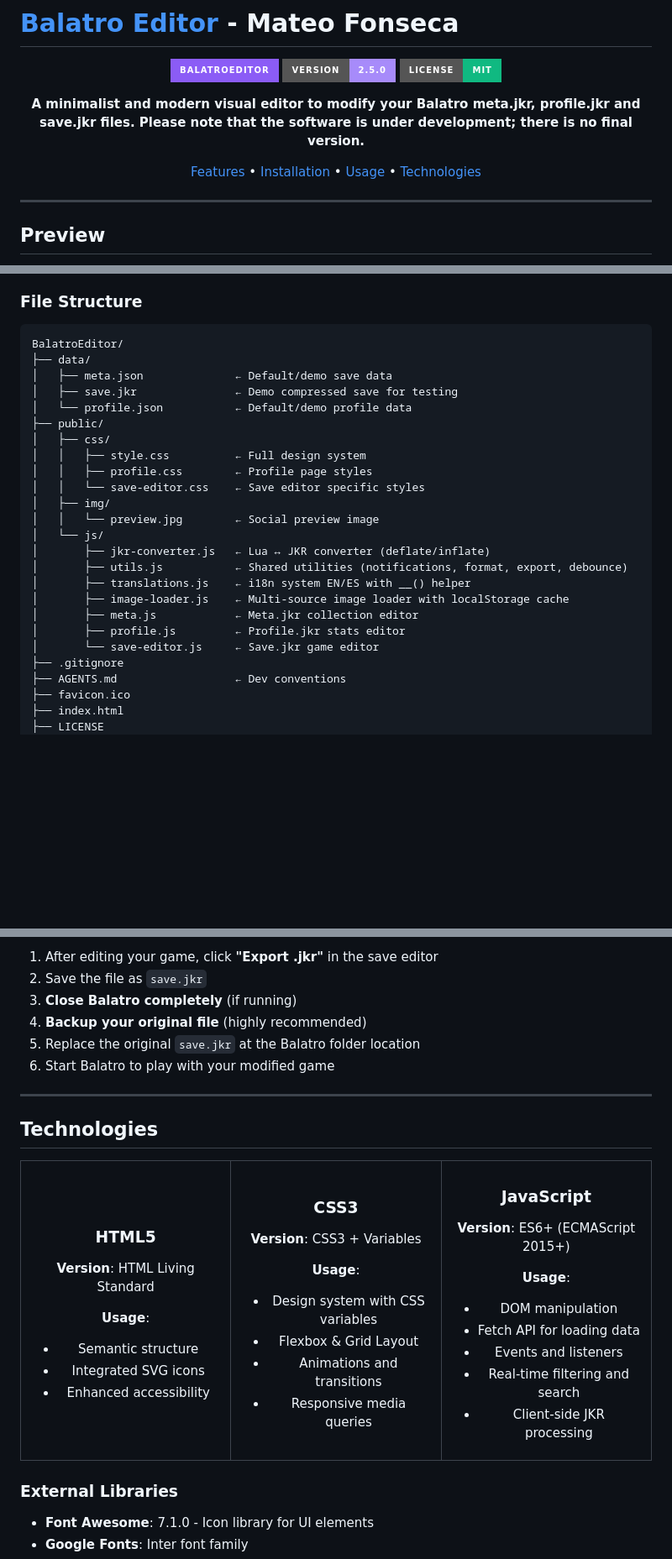
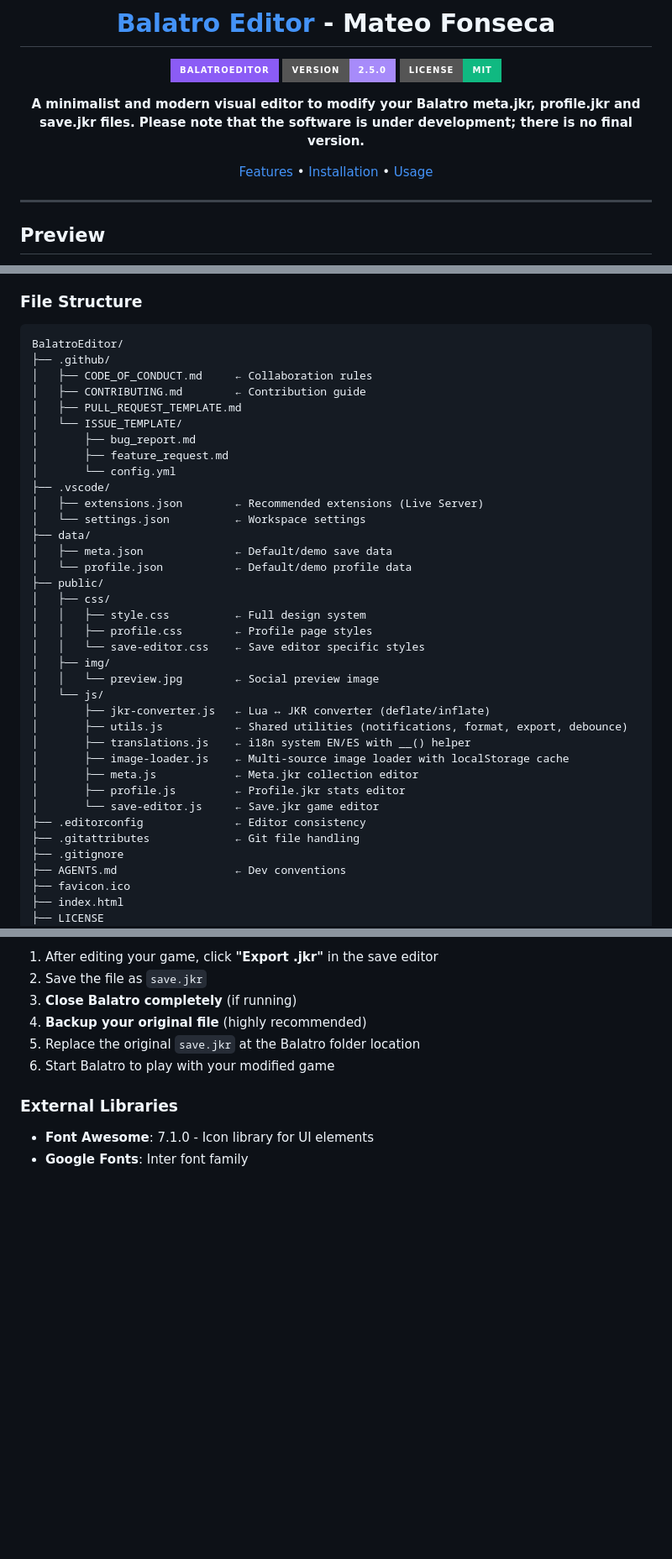
Before and after one commit to MatFon73/BalatroEditor, a Markdown page: README.MD, 3 parts joined by grey strips. Shown at 84% size. Drawn GitHub-style; badges without logos; blank space fills up the shorter version.

Commit message:
docs: cleanup README — center title, update file tree, remove tech table, browser compat, and discord link

````diff
--- a/README.MD
+++ b/README.MD
@@ -8,7 +8,7 @@
 
 **A minimalist and modern visual editor to modify your Balatro meta.jkr, profile.jkr and save.jkr files. Please note that the software is under development; there is no final version.**
 
-[Features](#features) • [Installation](#installation) • [Usage](#usage) • [Technologies](#technologies)
+[Features](#features) • [Installation](#installation) • [Usage](#usage)
 
 </div>
 
@@ -113,9 +113,19 @@ That's it! No server, no installation, no configuration needed.
 ### File Structure
 ```
 BalatroEditor/
+├── .github/
+│   ├── CODE_OF_CONDUCT.md     ← Collaboration rules
+│   ├── CONTRIBUTING.md        ← Contribution guide
+│   ├── PULL_REQUEST_TEMPLATE.md
+│   └── ISSUE_TEMPLATE/
+│       ├── bug_report.md
+│       ├── feature_request.md
+│       └── config.yml
+├── .vscode/
+│   ├── extensions.json        ← Recommended extensions (Live Server)
+│   └── settings.json          ← Workspace settings
 ├── data/
 │   ├── meta.json              ← Default/demo save data
-│   ├── save.jkr               ← Demo compressed save for testing
 │   └── profile.json           ← Default/demo profile data
 ├── public/
 │   ├── css/
@@ -132,6 +142,8 @@ BalatroEditor/
 │       ├── meta.js            ← Meta.jkr collection editor
 │       ├── profile.js         ← Profile.jkr stats editor
 │       └── save-editor.js     ← Save.jkr game editor
+├── .editorconfig              ← Editor consistency
+├── .gitattributes             ← Git file handling
 ├── .gitignore
 ├── AGENTS.md                  ← Dev conventions
 ├── favicon.ico
@@ -255,57 +267,6 @@ Progress bars update automatically as you edit values.
 5. Replace the original `save.jkr` at the Balatro folder location
 6. Start Balatro to play with your modified game
 
----
-
-## Technologies
-
-<table>
-<tr>
-<td align="center" width="33%">
-
-### HTML5
-
-**Version**: HTML Living Standard
-
-**Usage**:
-
-- Semantic structure
-- Integrated SVG icons
-- Enhanced accessibility
-
-</td>
-<td align="center" width="33%">
-
-### CSS3
-
-**Version**: CSS3 + Variables
-
-**Usage**:
-
-- Design system with CSS variables
-- Flexbox & Grid Layout
-- Animations and transitions
-- Responsive media queries
-
-</td>
-<td align="center" width="33%">
-
-### JavaScript
-
-**Version**: ES6+ (ECMAScript 2015+)
-
-**Usage**:
-
-- DOM manipulation
-- Fetch API for loading data
-- Events and listeners
-- Real-time filtering and search
-- Client-side JKR processing
-
-</td>
-</tr>
-</table>
-
 ### External Libraries
 
 - **Font Awesome**: 7.1.0 - Icon library for UI elements
````
Also changed, not shown: other parts of README.MD (+2 -13 lines).
